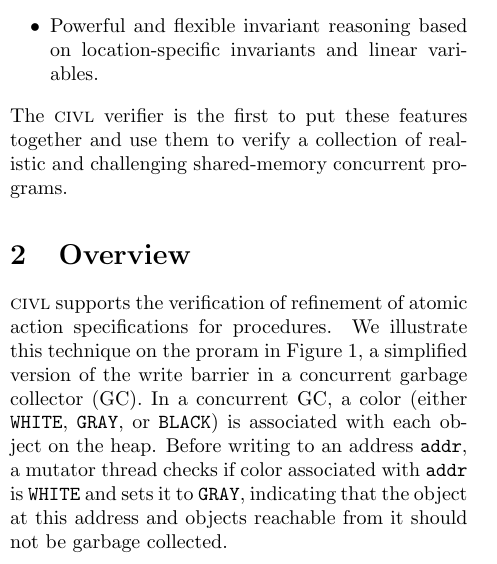
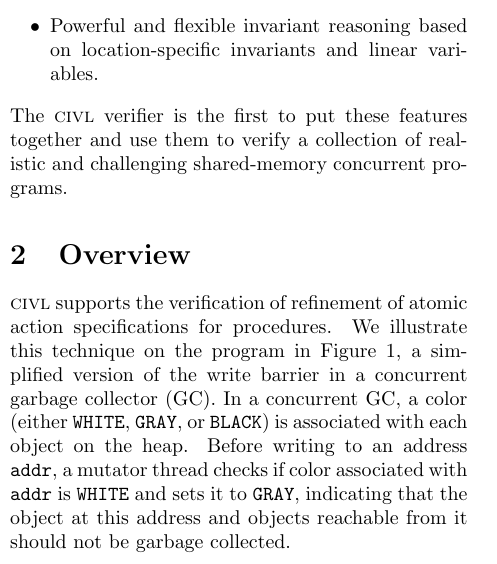
Before and after one commit to shazqadeer/popl2015, a LaTeX paper (techreport/paper.tex, which reads techreport/overview.tex): part of one column of page 3 of 24, cut so that both start at the same text. Compiled offline with pdfLaTeX.

Commit message:
Spelling error.

```diff
--- a/techreport/overview.tex
+++ b/techreport/overview.tex
@@ -56,7 +56,7 @@ procedure SetColorLocked(linear tid:Tid,
 \end{figure}
 
 \civl supports the verification of refinement of atomic action specifications for procedures.
-We illustrate this technique on the proram in Figure~\ref{fig:reft},
+We illustrate this technique on the program in Figure~\ref{fig:reft},
 a simplified version of the write barrier in a concurrent garbage collector (GC).
 In a concurrent GC, a color (either \exC{WHITE}, \exC{GRAY}, or \exC{BLACK})
 is associated with each object on the heap.
```
